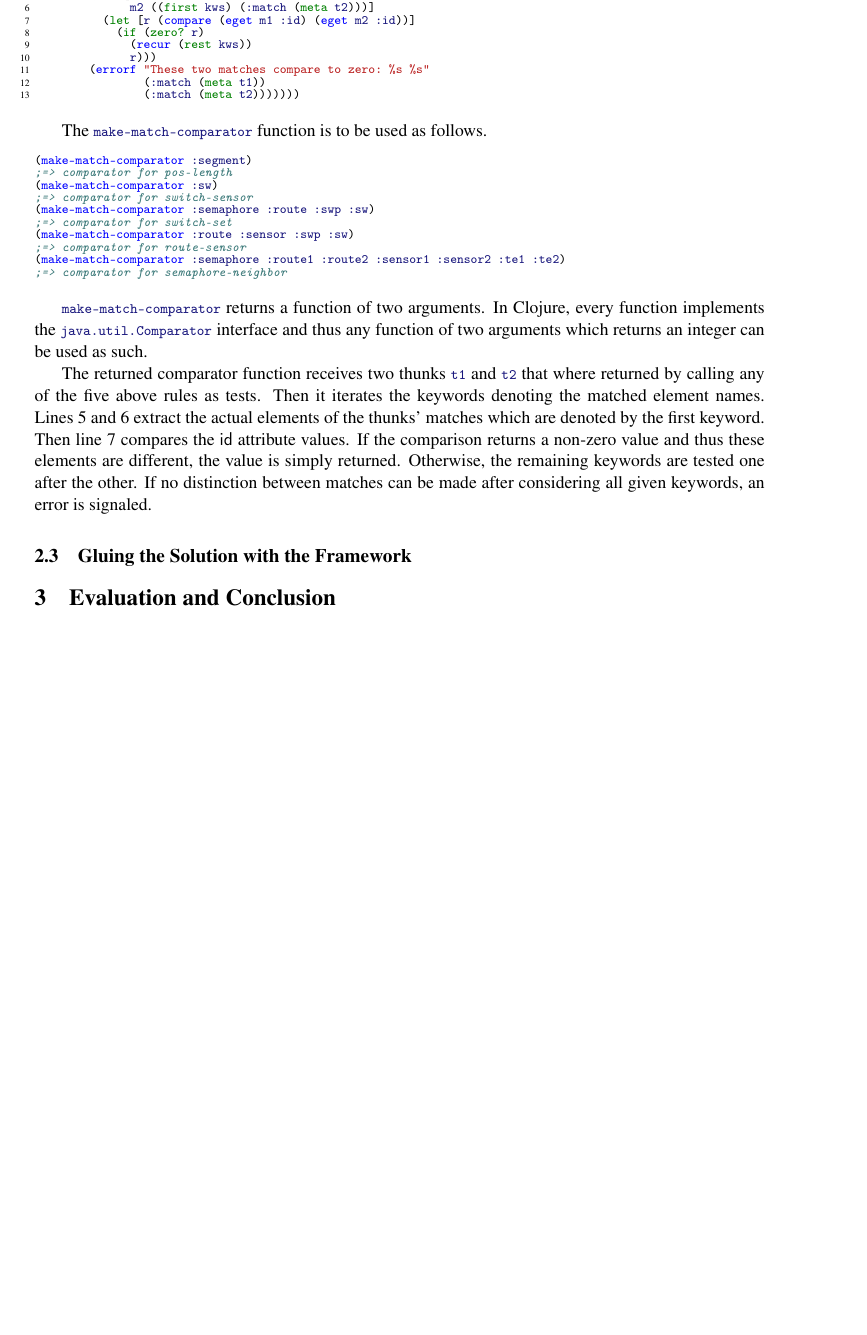
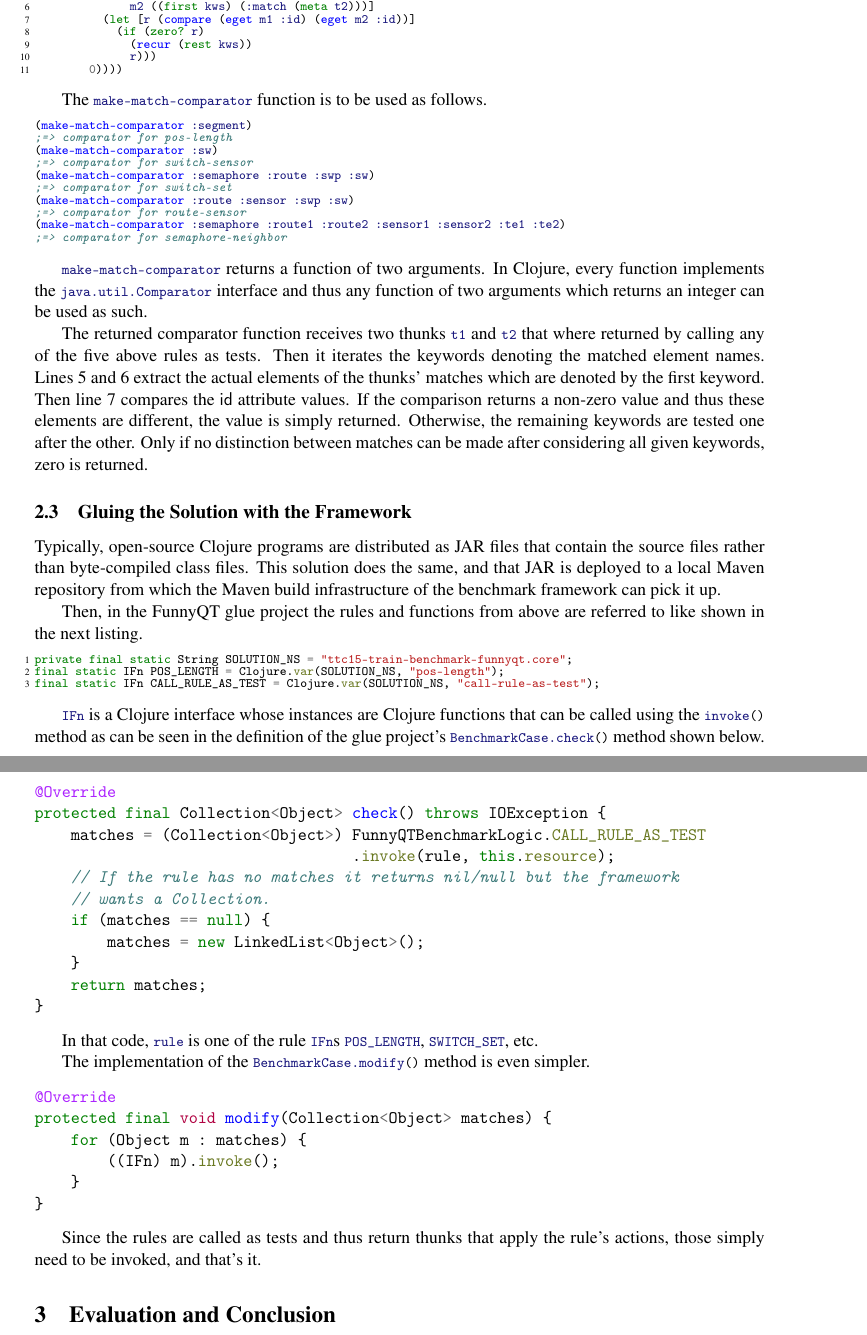
Before and after one commit to tsdh/ttc15-train-benchmark-funnyqt, a LaTeX paper (doc/ttc-train-benchmark.tex): part of page 5 of 6 before the commit and two parts of pages 5 and 6 of 6 after it, the two joined at a grey line, cut so that both start at the same text, the shorter picture padded with empty space. Compiled offline with pdfLaTeX; a LaTeX package or settings file that is missing is left out.

Commit message:
More solution description

```diff
--- a/doc/ttc-train-benchmark.tex
+++ b/doc/ttc-train-benchmark.tex
@@ -333,9 +333,7 @@ definition is given below.
             (if (zero? r)
               (recur (rest kws))
               r)))
-        (errorf "These two matches compare to zero: %s %s"
-                (:match (meta t1))
-                (:match (meta t2)))))))
+        0))))
 \end{clojurecode}
 
 The \code|make-match-comparator| function is to be used as follows.
@@ -365,13 +363,62 @@ extract the actual elements of the thunks' matches which are denoted by the
 first keyword.  Then line 7 compares the \textsf{id} attribute values.  If the
 comparison returns a non-zero value and thus these elements are different, the
 value is simply returned.  Otherwise, the remaining keywords are tested one
-after the other.  If no distinction between matches can be made after
-considering all given keywords, an error is signaled.
+after the other.  Only if no distinction between matches can be made after
+considering all given keywords, zero is returned.
 
 
 
 \subsection{Gluing the Solution with the Framework}
 \label{sec:gluing}
+
+Typically, open-source Clojure programs are distributed as JAR files that
+contain the source files rather than byte-compiled class files.  This solution
+does the same, and that JAR is deployed to a local Maven repository from which
+the Maven build infrastructure of the benchmark framework can pick it up.
+
+Then, in the FunnyQT glue project the rules and functions from above are
+referred to like shown in the next listing.
+
+\begin{minted}[fontsize=\fontsize{8}{8},linenos,numbersep=3pt,numberblanklines=false]{java}
+private final static String SOLUTION_NS = "ttc15-train-benchmark-funnyqt.core";
+final static IFn POS_LENGTH = Clojure.var(SOLUTION_NS, "pos-length");
+final static IFn CALL_RULE_AS_TEST = Clojure.var(SOLUTION_NS, "call-rule-as-test");
+\end{minted}
+
+\code|IFn| is a Clojure interface whose instances are Clojure functions that
+can be called using the \code|invoke()| method as can be seen in the definition
+of the glue project's \code|BenchmarkCase.check()| method shown below.
+
+\begin{minted}{java}
+@Override
+protected final Collection<Object> check() throws IOException {
+    matches = (Collection<Object>) FunnyQTBenchmarkLogic.CALL_RULE_AS_TEST
+                                   .invoke(rule, this.resource);
+    // If the rule has no matches it returns nil/null but the framework
+    // wants a Collection.
+    if (matches == null) {
+        matches = new LinkedList<Object>();
+    }
+    return matches;
+}
+\end{minted}
+
+In that code, \code|rule| is one of the rule \code|IFn|s \code|POS_LENGTH|,
+\code|SWITCH_SET|, etc.
+
+The implementation of the \code|BenchmarkCase.modify()| method is even simpler.
+
+\begin{minted}{java}
+@Override
+protected final void modify(Collection<Object> matches) {
+    for (Object m : matches) {
+        ((IFn) m).invoke();
+    }
+}
+\end{minted}
+
+Since the rules are called as tests and thus return thunks that apply the
+rule's actions, those simply need to be invoked, and that's it.
 
 
 
```
